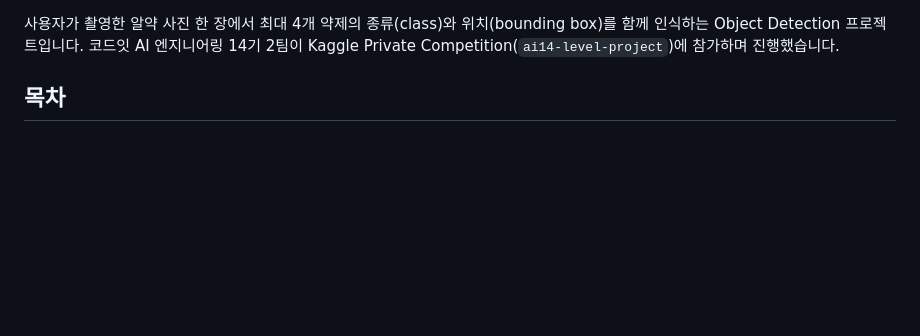
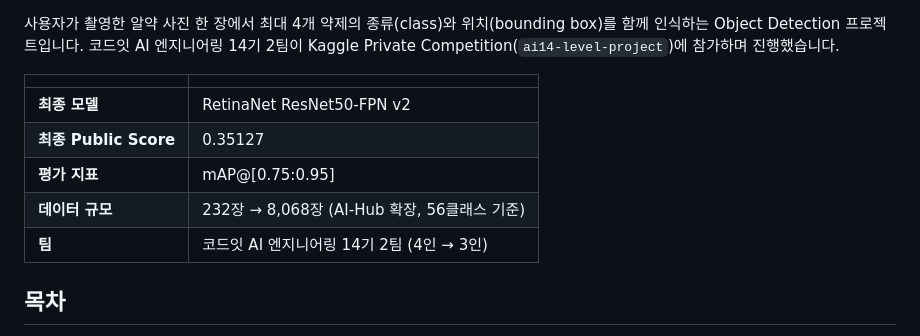
Before and after one commit to rinaking/beginner-team-project, a Markdown page: README.md, the part around one of its changes. Rendered like a GitHub page; blank space fills up the shorter version.

```diff
--- a/README.md
+++ b/README.md
@@ -7,5 +8,13 @@
 
 사용자가 촬영한 알약 사진 한 장에서 최대 4개 약제의 종류(class)와 위치(bounding box)를 함께 인식하는 Object Detection 프로젝트입니다. 코드잇 AI 엔지니어링 14기 2팀이 Kaggle Private Competition(`ai14-level-project`)에 참가하며 진행했습니다.
+
+| | |
+| --- | --- |
+| **최종 모델** | RetinaNet ResNet50-FPN v2 |
+| **최종 Public Score** | 0.35127 |
+| **평가 지표** | mAP@[0.75:0.95] |
+| **데이터 규모** | 232장 → 8,068장 (AI-Hub 확장, 56클래스 기준) |
+| **팀** | 코드잇 AI 엔지니어링 14기 2팀 (4인 → 3인) |
 
 ## 목차
 
```
Also changed, not shown: other parts of README.md (+38 -26 lines).
